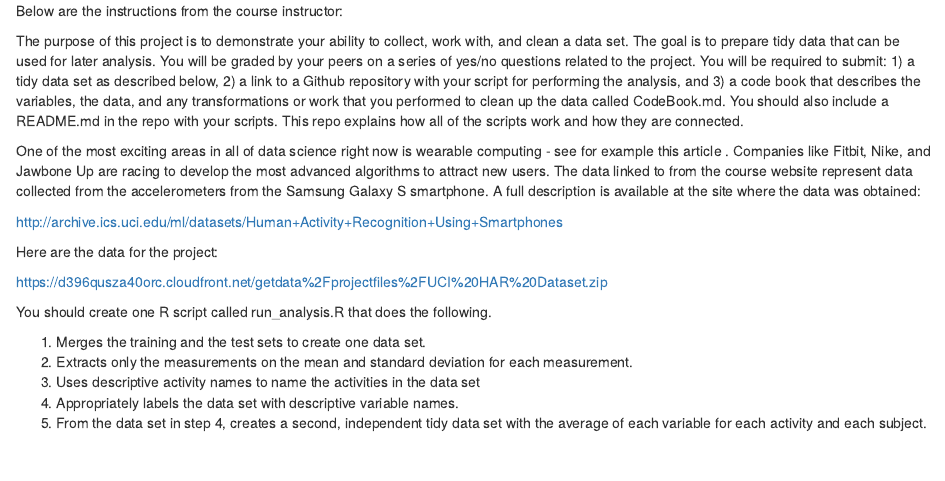
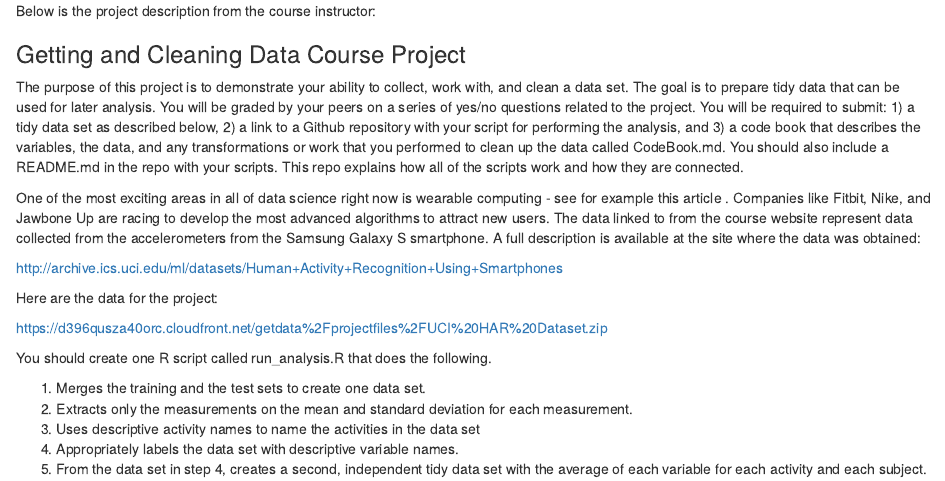
Before and after one commit to apyeh/Courses, an R Markdown document (Data Science - Johns Hopkins University/3. Getting and Cleaning Data/Course Project/ProjectInstructions.Rmd): the page in a window 1100 px wide, from its top. Rendered offline with R 4.5, knitr and Pandoc, with nearby package versions.

Commit message:
Update ProjectInstructions.Rmd

```diff
--- a/Data Science - Johns Hopkins University/3. Getting and Cleaning Data/Course Project/ProjectInstructions.Rmd
+++ b/Data Science - Johns Hopkins University/3. Getting and Cleaning Data/Course Project/ProjectInstructions.Rmd
@@ -1,4 +1,6 @@
-Below are the instructions from the course instructor:
+Below is the project description from the course instructor:
+
+### Getting and Cleaning Data Course Project
 
 The purpose of this project is to demonstrate your ability to collect, work with, and clean a data set. The goal is to prepare tidy data that can be used for later analysis. You will be graded by your peers on a series of yes/no questions related to the project. You will be required to submit: 1) a tidy data set as described below, 2) a link to a Github repository with your script for performing the analysis, and 3) a code book that describes the variables, the data, and any transformations or work that you performed to clean up the data called CodeBook.md. You should also include a README.md in the repo with your scripts. This repo explains how all of the scripts work and how they are connected.
 
```
